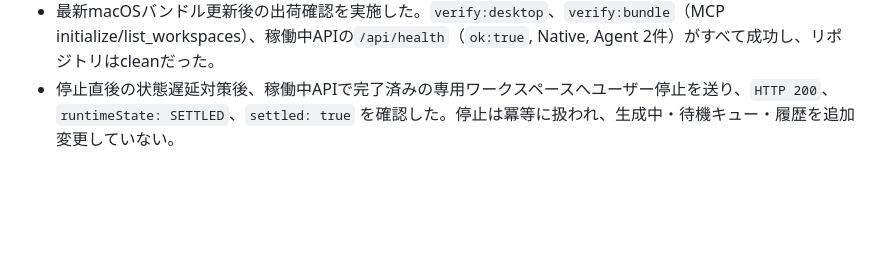
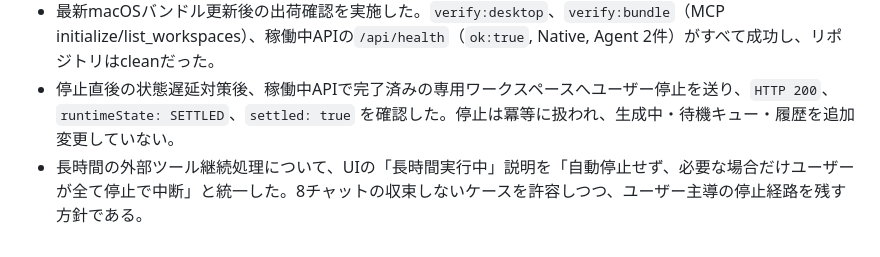
Before and after one commit to Unjuno/multicontext-chat, a Markdown page: docs/PRODUCT_RUNTIME_CHECK.md, the part around the change. GitHub-like rendering; blank space fills up the shorter version.

Commit message:
record long-running stop policy

```diff
--- a/docs/PRODUCT_RUNTIME_CHECK.md
+++ b/docs/PRODUCT_RUNTIME_CHECK.md
@@ -120,3 +120,4 @@
 - APIのfocus導線で実機を`DesktopApp E2E`へ移動し、AXツリーで2チャット・処理完了・回答25件・統合レポート利用可能、スナップショット表示、結果コピー、Markdown保存を確認した。履歴は1件のため過去履歴選択欄が表示されないことも仕様どおり確認した。
 - 最新macOSバンドル更新後の出荷確認を実施した。`verify:desktop`、`verify:bundle`（MCP initialize/list_workspaces）、稼働中APIの`/api/health`（`ok:true`, Native, Agent 2件）がすべて成功し、リポジトリはcleanだった。
 - 停止直後の状態遅延対策後、稼働中APIで完了済みの専用ワークスペースへユーザー停止を送り、`HTTP 200`、`runtimeState: SETTLED`、`settled: true` を確認した。停止は冪等に扱われ、生成中・待機キュー・履歴を追加変更していない。
+- 長時間の外部ツール継続処理について、UIの「長時間実行中」説明を「自動停止せず、必要な場合だけユーザーが全て停止で中断」と統一した。8チャットの収束しないケースを許容しつつ、ユーザー主導の停止経路を残す方針である。
```
